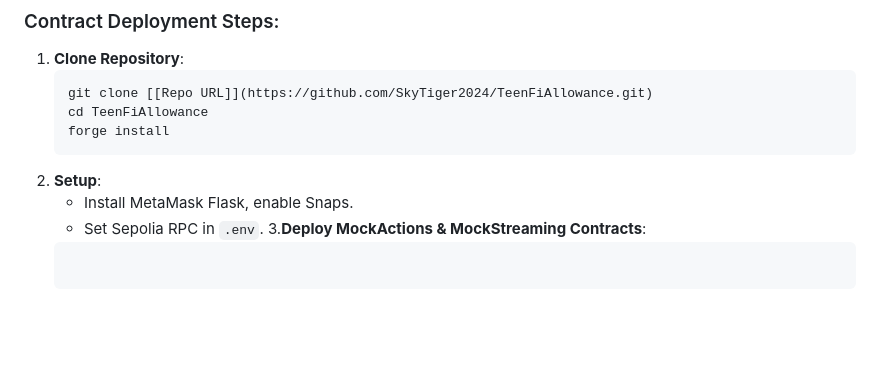
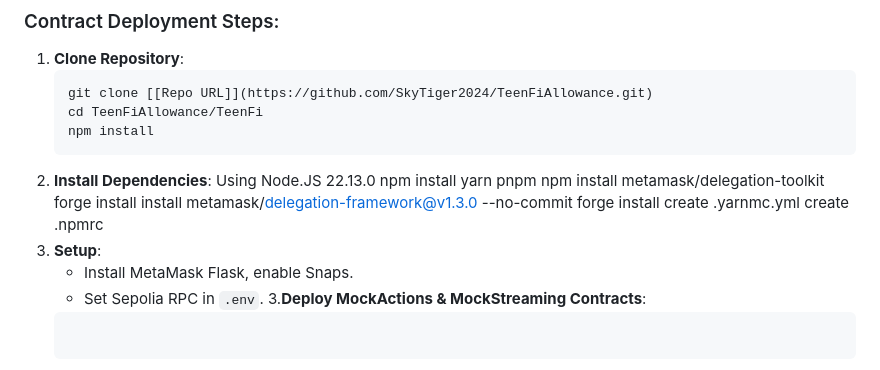
Before and after one commit to SkyTiger2024/TeenFiAllowance, a Markdown page: README.md, the part around the change. Drawn GitHub-style; blank space fills up the shorter version.

````diff
--- a/README.md
+++ b/README.md
@@ -140,14 +140,22 @@ Traditional allowances lack automation, and Web3 dApps require complex approvals
 1. **Clone Repository**:
    ```bash
    git clone [[Repo URL]](https://github.com/SkyTiger2024/TeenFiAllowance.git)
-   cd TeenFiAllowance
+   cd TeenFiAllowance/TeenFi
+   npm install
+   ```
+2. **Install Dependencies**:
+   Using Node.JS 22.13.0
+   npm install yarn pnpm
+   npm install metamask/delegation-toolkit
+   forge install  install metamask/delegation-framework@v1.3.0 --no-commit
    forge install
-   ```
+   create .yarnmc.yml
+   create .npmrc
 2. **Setup**:
    - Install MetaMask Flask, enable Snaps.[](https://metamask.io/news/hacker-guide-metamask-delegation-toolkit-erc-7715-actions)
    - Set Sepolia RPC in `.env`.
 3.**Deploy MockActions & MockStreaming Contracts**:
-   ```forge script script\DeployMocks.s.sol --rpc-url https://sepolia.infura.io/v3/68be52d1c6a64ef3b9d7ae3401415bd4 --private-key 0x<YOUR_PRIVATE_KEY> --broadcast
+   ```forge script script\DeployMocks.s.sol --rpc-url https://sepolia.infura.io/v3/<APIKEY> --private-key 0x<YOUR_PRIVATE_KEY> --broadcast
 
 _actionsContract: 0x234202b7EEC7B243fc854c865EAab181B91575D8,
 _streamingContract: 0x65e302187f01745Eb8D9bc44CDC361f68d3339d7```
````
